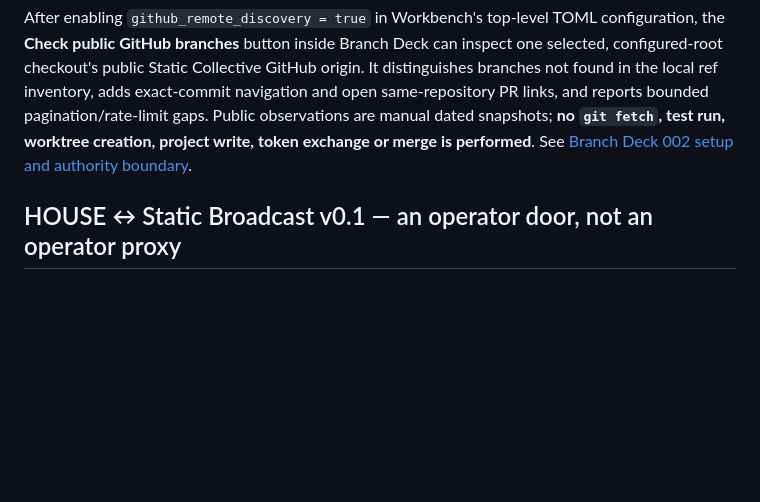
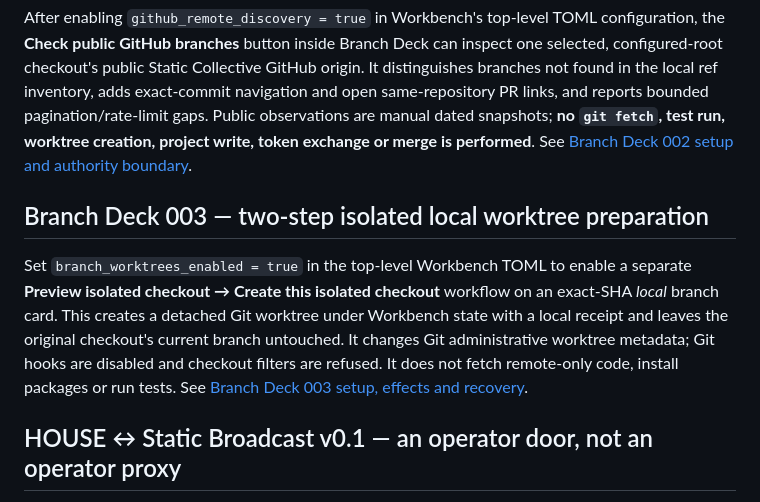
Before and after one commit to the-static-collective/static-workbench, a Markdown page: README.md, the part around the change. Drawn GitHub-style; blank space fills up the shorter version.

Commit message:
docs(branch-deck): explain explicitly gated isolated local preparation

```diff
--- a/README.md
+++ b/README.md
@@ -212,6 +212,17 @@ snapshots; **no `git fetch`, test run, worktree creation, project write, token
 exchange or merge is performed**. See
 [Branch Deck 002 setup and authority boundary](docs/branch-deck-002.md).
 
+## Branch Deck 003 — two-step isolated local worktree preparation
+
+Set `branch_worktrees_enabled = true` in the top-level Workbench TOML to
+enable a separate **Preview isolated checkout → Create this isolated checkout**
+workflow on an exact-SHA *local* branch card. This creates a detached Git
+worktree under Workbench state with a local receipt and leaves the original
+checkout's current branch untouched. It changes Git administrative worktree
+metadata; Git hooks are disabled and checkout filters are refused. It does
+not fetch remote-only code, install packages or run tests. See
+[Branch Deck 003 setup, effects and recovery](docs/branch-deck-003.md).
+
 ## HOUSE ↔ Static Broadcast v0.1 — an operator door, not an operator proxy
 
 To enable the **Open Static Broadcast** action in HOUSE, first install/checkout
```
